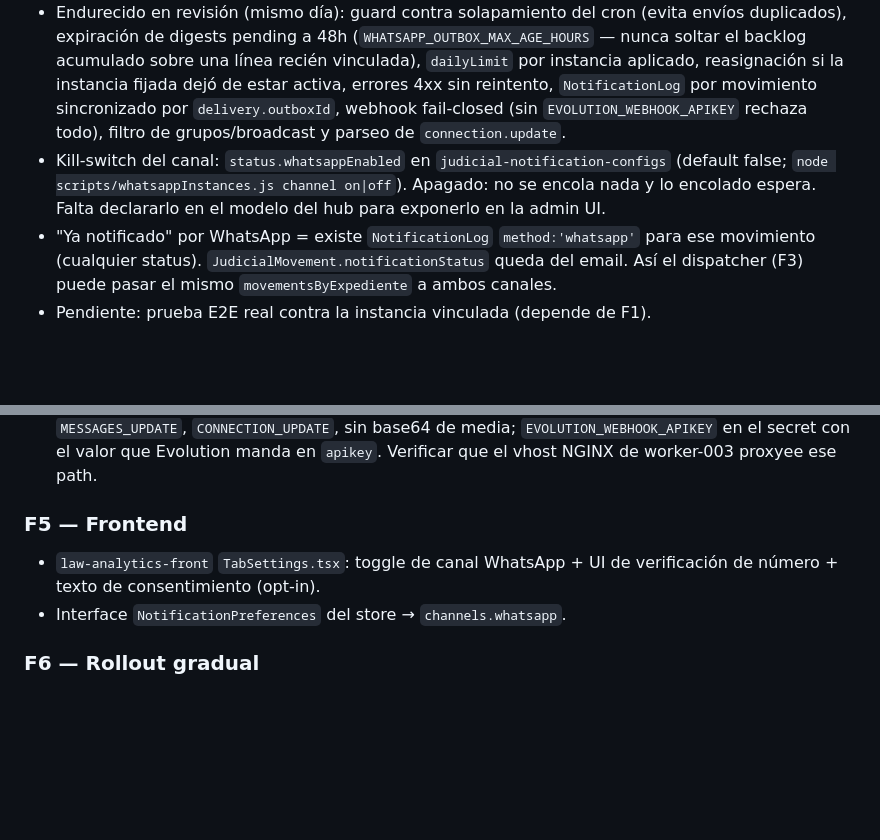
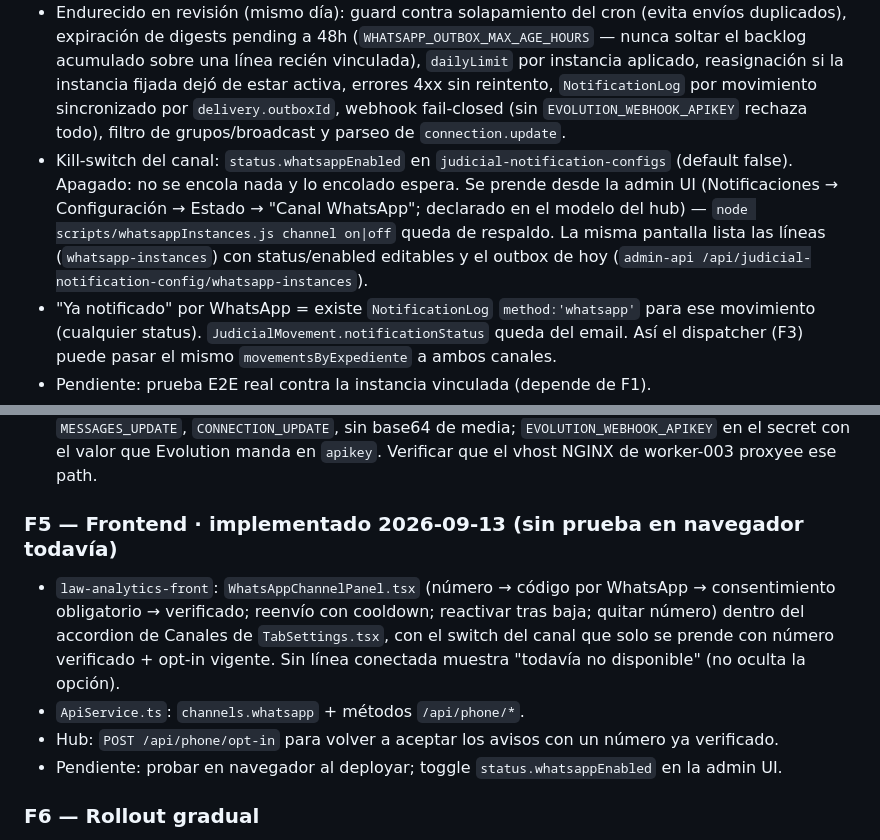
Before and after one commit to cerramaximiliano/la-notification, a Markdown page: docs/whatsapp/04-fases.md, 2 parts joined by grey strips. Drawn GitHub-style; blank space fills up the shorter version.

Commit message:
docs(whatsapp): el kill-switch del canal se opera desde la admin UI
Co-Authored-By: Claude Fable 5.1 <noreply@anthropic.com>
Claude-Session: https://claude.ai/code/session_01RDGcTXUckPbNAHtu56vErs

```diff
--- a/docs/whatsapp/04-fases.md
+++ b/docs/whatsapp/04-fases.md
@@ -49,8 +49,11 @@
   fail-closed (sin `EVOLUTION_WEBHOOK_APIKEY` rechaza todo), filtro de grupos/broadcast y
   parseo de `connection.update`.
 - Kill-switch del canal: `status.whatsappEnabled` en `judicial-notification-configs` (default
-  false; `node scripts/whatsappInstances.js channel on|off`). Apagado: no se encola nada y lo
-  encolado espera. Falta declararlo en el modelo del hub para exponerlo en la admin UI.
+  false). Apagado: no se encola nada y lo encolado espera. Se prende desde la admin UI
+  (Notificaciones → Configuración → Estado → "Canal WhatsApp"; declarado en el modelo del
+  hub) — `node scripts/whatsappInstances.js channel on|off` queda de respaldo. La misma
+  pantalla lista las líneas (`whatsapp-instances`) con status/enabled editables y el outbox
+  de hoy (`admin-api /api/judicial-notification-config/whatsapp-instances`).
 - "Ya notificado" por WhatsApp = existe `NotificationLog` `method:'whatsapp'` para ese
   movimiento (cualquier status). `JudicialMovement.notificationStatus` queda del email. Así el
   dispatcher (F3) puede pasar el mismo `movementsByExpediente` a ambos canales.
@@ -91,10 +94,15 @@
   secret con el valor que Evolution manda en `apikey`. Verificar que el vhost NGINX de
   worker-003 proxyee ese path.
 
-### F5 — Frontend
-- `law-analytics-front` `TabSettings.tsx`: toggle de canal WhatsApp + UI de verificación de
-  número + texto de consentimiento (opt-in).
-- Interface `NotificationPreferences` del store → `channels.whatsapp`.
+### F5 — Frontend · **implementado 2026-09-13 (sin prueba en navegador todavía)**
+- `law-analytics-front`: `WhatsAppChannelPanel.tsx` (número → código por WhatsApp →
+  consentimiento obligatorio → verificado; reenvío con cooldown; reactivar tras baja; quitar
+  número) dentro del accordion de Canales de `TabSettings.tsx`, con el switch del canal que
+  solo se prende con número verificado + opt-in vigente. Sin línea conectada muestra
+  "todavía no disponible" (no oculta la opción).
+- `ApiService.ts`: `channels.whatsapp` + métodos `/api/phone/*`.
+- Hub: `POST /api/phone/opt-in` para volver a aceptar los avisos con un número ya verificado.
+- Pendiente: probar en navegador al deployar; toggle `status.whatsappEnabled` en la admin UI.
 
 ### F6 — Rollout gradual
 - Feature flag / beta con usuarios internos.
```
